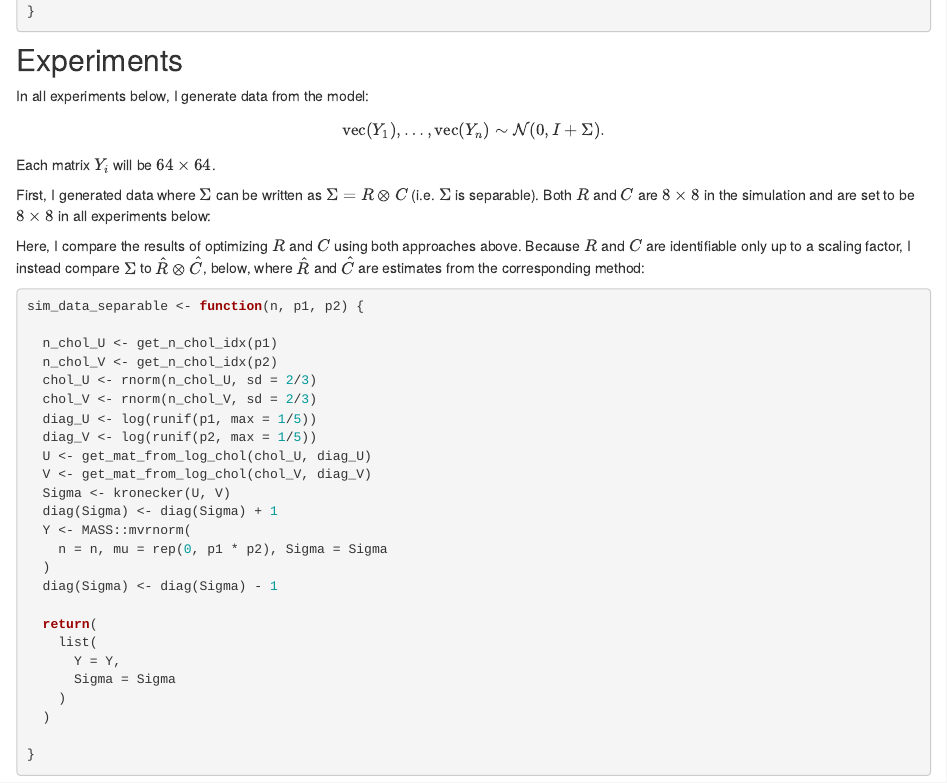
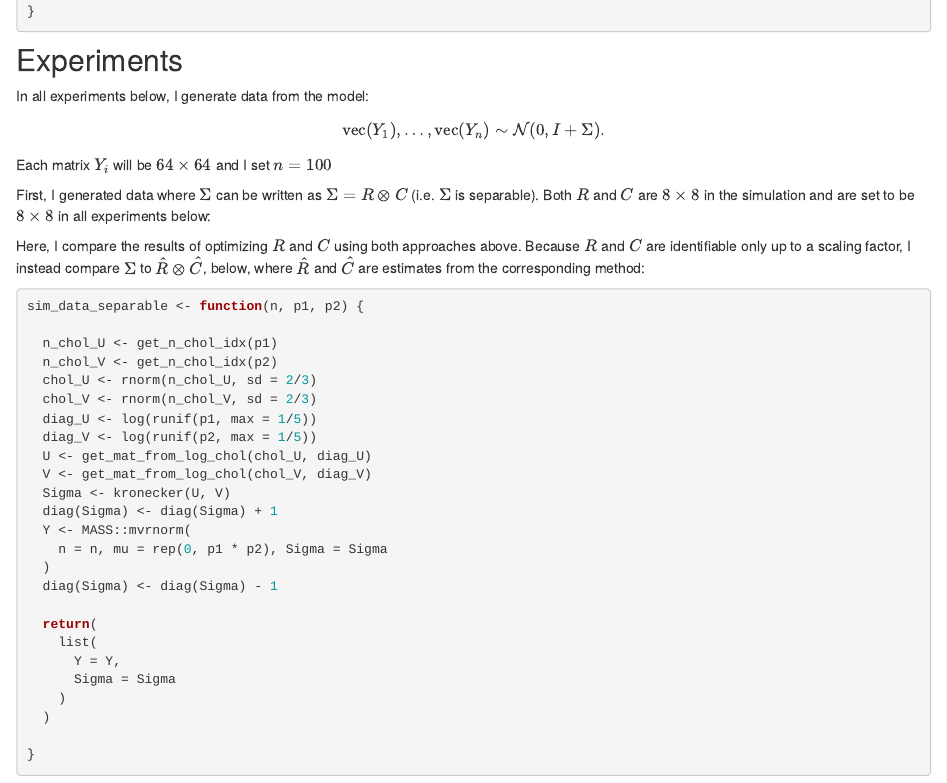
Before and after one commit to eweine/ashTray, an R Markdown document (analysis/optimization.Rmd): the page in a window 1100 px wide, from 3200 px down. Rendered offline with R 4.5, knitr and Pandoc, with nearby package versions; drawn as R Markdown's standard HTML page in place of the format the file asks for; some code elsewhere in the file could not run offline.

Commit message:
added updates

```diff
--- a/analysis/optimization.Rmd
+++ b/analysis/optimization.Rmd
@@ -179,7 +179,7 @@ optimize_BC_alt_LS <- function(A, p1, p2, maxiter = 100, reltol = 1e-12) {
 In all experiments below, I generate data from the model:
 
 $$\textrm{vec}(Y_{1}), \dots, \textrm{vec}(Y_{n}) \sim \mathcal{N}(0, I + \Sigma).$$
-Each matrix $Y_{i}$ will be $64 \times 64$.
+Each matrix $Y_{i}$ will be $64 \times 64$ and I set $n = 100$
 
 First, I generated data where $\Sigma$ can be written as $\Sigma = R \otimes C$ (i.e. $\Sigma$ is separable). Both $R$ and $C$ are $8 \times 8$ in the simulation and are set to be $8 \times 8$ in all experiments below:
 
```
Also changed, not shown: 1 other file.
